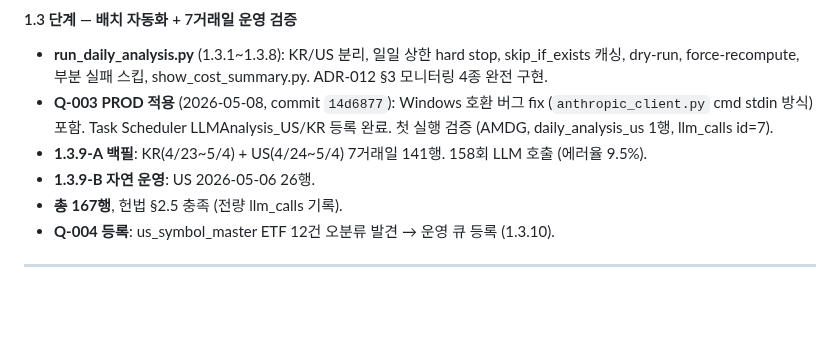
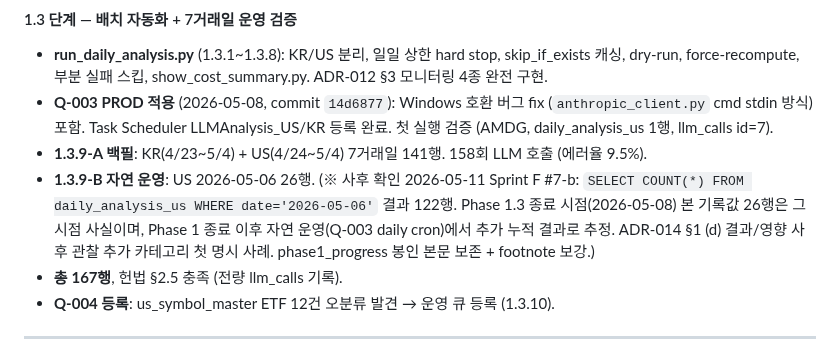
Before and after one commit to itsmehank/DataBatcher, a Markdown page: _meta/phases/phase1_progress.md, the part around the change. Drawn GitHub-style; blank space fills up the shorter version.

Commit message:
phase2 sprint-f.7-b: phase1_progress §1.3.10 5/6 US 26→122 사후 정정 footnote
ADR-014 §1 (d) 결과/영향 사후 관찰 추가 카테고리 첫 명시 사례.
phase1_progress 봉인 본문 보존 + 인라인 footnote 보강.

사실 확인 (2026-05-11):
  SELECT COUNT(*) FROM daily_analysis_us WHERE date='2026-05-06';
  결과: 122행

해석:
  Phase 1.3 종료 시점(2026-05-08) phase1_progress §1.3.10 line 1547
  '1.3.9-B 자연 운영: US 2026-05-06 26행' 기록값 26행은 그 시점 사실.
  본 footnote 시점(2026-05-11)에 122행으로 누적.
  Phase 1 종료 이후 자연 운영(Q-003 daily cron)에서 추가 분석 누적 결과 추정.

처리:
  봉인 본문 보존 + 인라인 괄호 footnote 추가 (Architect 권고 형식).
  핵심 위치 1곳(line 1547 §1.3.10 본문)만 처리.
  기타 위치 (line 1231·1239·1412 표·헤더)는 본 commit 범위 밖.

발견 경위:
  Phase 2 Sprint 1 1.C.2 sample 시각 검증 시 Builder가 발견.
  5/6 US 122건 ignore 분포 확인 시점 Architect 추정값(26건)과 차이 인지.

회귀 0건: 단위 테스트 149/149 passed.

```diff
--- a/_meta/phases/phase1_progress.md
+++ b/_meta/phases/phase1_progress.md
@@ -1544,7 +1544,7 @@ LLM 응답이 v1_1 프롬프트의 example notes 구조를 거의 그대로 따
 - **run_daily_analysis.py** (1.3.1~1.3.8): KR/US 분리, 일일 상한 hard stop, skip_if_exists 캐싱, dry-run, force-recompute, 부분 실패 스킵, show_cost_summary.py. ADR-012 §3 모니터링 4종 완전 구현.
 - **Q-003 PROD 적용** (2026-05-08, commit `14d6877`): Windows 호환 버그 fix (`anthropic_client.py` cmd stdin 방식) 포함. Task Scheduler LLMAnalysis_US/KR 등록 완료. 첫 실행 검증 (AMDG, daily_analysis_us 1행, llm_calls id=7).
 - **1.3.9-A 백필**: KR(4/23~5/4) + US(4/24~5/4) 7거래일 141행. 158회 LLM 호출 (에러율 9.5%).
-- **1.3.9-B 자연 운영**: US 2026-05-06 26행.
+- **1.3.9-B 자연 운영**: US 2026-05-06 26행. (※ 사후 확인 2026-05-11 Sprint F #7-b: `SELECT COUNT(*) FROM daily_analysis_us WHERE date='2026-05-06'` 결과 122행. Phase 1.3 종료 시점(2026-05-08) 본 기록값 26행은 그 시점 사실이며, Phase 1 종료 이후 자연 운영(Q-003 daily cron)에서 추가 누적 결과로 추정. ADR-014 §1 (d) 결과/영향 사후 관찰 추가 카테고리 첫 명시 사례. phase1_progress 봉인 본문 보존 + footnote 보강.)
 - **총 167행**, 헌법 §2.5 충족 (전량 llm_calls 기록).
 - **Q-004 등록**: us_symbol_master ETF 12건 오분류 발견 → 운영 큐 등록 (1.3.10).
 
```
